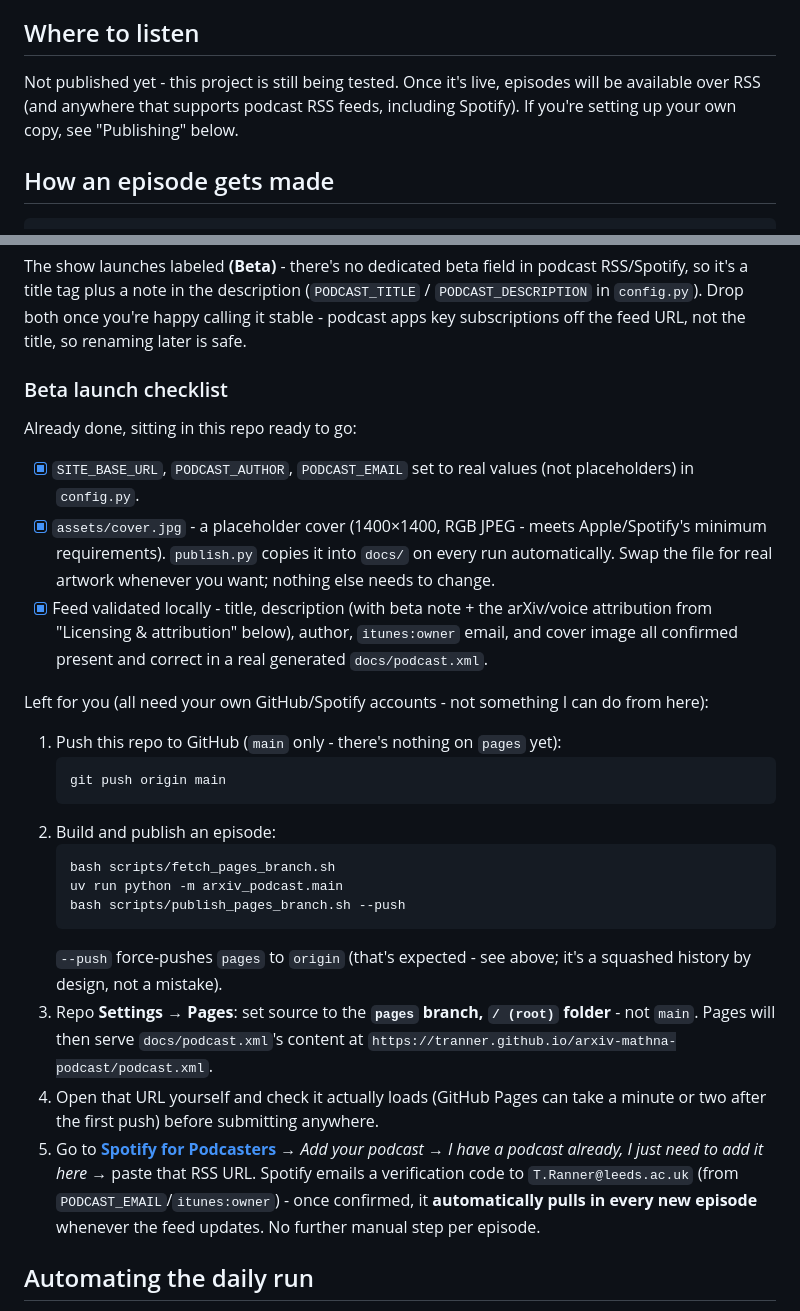
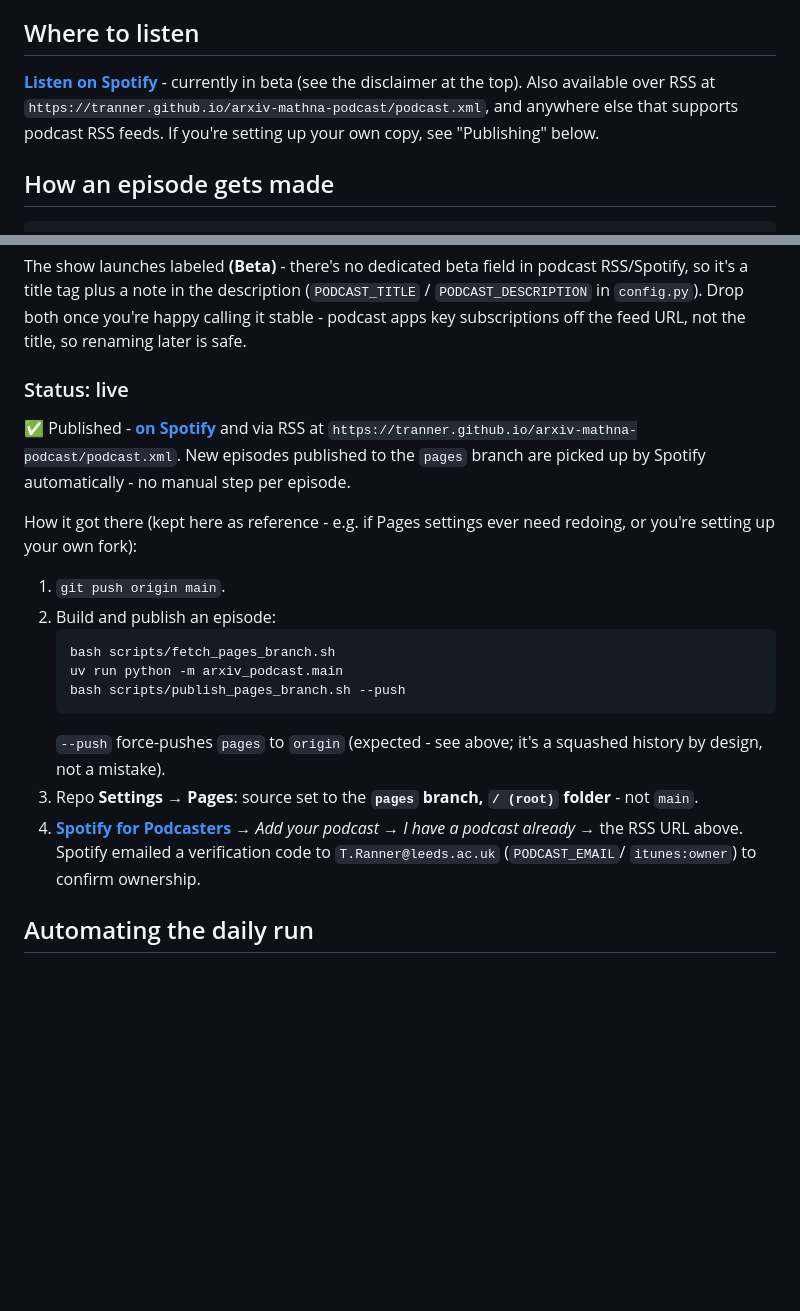
Before and after one commit to tranner/arxiv-mathna-podcast, a Markdown page: README.md, 2 parts joined by grey strips. Drawn GitHub-style; blank space fills up the shorter version.

Commit message:
README: link the live Spotify show, mark publishing as done
The podcast is now actually live - https://open.spotify.com/show/0345rjHw2wCOY6o5ILJCaC
"Where to listen" links it directly instead of saying "not published
yet", and the publishing checklist is reframed from a to-do list into
a "how it got there" reference (still useful if Pages settings ever
need redoing, or for anyone setting up their own fork).

Co-Authored-By: Claude Sonnet 5 <noreply@anthropic.com>
Claude-Session: https://claude.ai/code/session_0168ZZyKi6SsEC6wTPhL6E9x

````diff
--- a/README.md
+++ b/README.md
@@ -18,10 +18,11 @@ happens automatically, once a day.
 
 ## Where to listen
 
-Not published yet - this project is still being tested. Once it's live,
-episodes will be available over RSS (and anywhere that supports podcast
-RSS feeds, including Spotify). If you're setting up your own copy, see
-"Publishing" below.
+**[Listen on Spotify](https://open.spotify.com/show/0345rjHw2wCOY6o5ILJCaC)** -
+currently in beta (see the disclaimer at the top). Also available over RSS
+at `https://tranner.github.io/arxiv-mathna-podcast/podcast.xml`, and
+anywhere else that supports podcast RSS feeds. If you're setting up your
+own copy, see "Publishing" below.
 
 ## How an episode gets made
 
@@ -160,45 +161,30 @@ podcast RSS/Spotify, so it's a title tag plus a note in the description
 you're happy calling it stable - podcast apps key subscriptions off the feed
 URL, not the title, so renaming later is safe.
 
-### Beta launch checklist
+### Status: live
 
-Already done, sitting in this repo ready to go:
-- [x] `SITE_BASE_URL`, `PODCAST_AUTHOR`, `PODCAST_EMAIL` set to real values
-      (not placeholders) in `config.py`.
-- [x] `assets/cover.jpg` - a placeholder cover (1400×1400, RGB JPEG - meets
-      Apple/Spotify's minimum requirements). `publish.py` copies it into
-      `docs/` on every run automatically. Swap the file for real artwork
-      whenever you want; nothing else needs to change.
-- [x] Feed validated locally - title, description (with beta note + the
-      arXiv/voice attribution from "Licensing & attribution" below), author,
-      `itunes:owner` email, and cover image all confirmed present and
-      correct in a real generated `docs/podcast.xml`.
+✅ Published - **[on Spotify](https://open.spotify.com/show/0345rjHw2wCOY6o5ILJCaC)**
+and via RSS at `https://tranner.github.io/arxiv-mathna-podcast/podcast.xml`.
+New episodes published to the `pages` branch are picked up by Spotify
+automatically - no manual step per episode.
 
-Left for you (all need your own GitHub/Spotify accounts - not something I
-can do from here):
-1. Push this repo to GitHub (`main` only - there's nothing on `pages` yet):
-   ```bash
-   git push origin main
-   ```
+How it got there (kept here as reference - e.g. if Pages settings ever need
+redoing, or you're setting up your own fork):
+1. `git push origin main`.
 2. Build and publish an episode:
    ```bash
    bash scripts/fetch_pages_branch.sh
    uv run python -m arxiv_podcast.main
    bash scripts/publish_pages_branch.sh --push
    ```
-   `--push` force-pushes `pages` to `origin` (that's expected - see above;
-   it's a squashed history by design, not a mistake).
-3. Repo **Settings → Pages**: set source to the **`pages` branch, `/ (root)`
-   folder** - not `main`. Pages will then serve `docs/podcast.xml`'s content
-   at `https://tranner.github.io/arxiv-mathna-podcast/podcast.xml`.
-4. Open that URL yourself and check it actually loads (GitHub Pages can take
-   a minute or two after the first push) before submitting anywhere.
-5. Go to **[Spotify for Podcasters](https://podcasters.spotify.com/)** →
-   *Add your podcast* → *I have a podcast already, I just need to add it here*
-   → paste that RSS URL. Spotify emails a verification code to
-   `T.Ranner@leeds.ac.uk` (from `PODCAST_EMAIL`/`itunes:owner`) - once
-   confirmed, it **automatically pulls in every new episode** whenever the
-   feed updates. No further manual step per episode.
+   `--push` force-pushes `pages` to `origin` (expected - see above; it's a
+   squashed history by design, not a mistake).
+3. Repo **Settings → Pages**: source set to the **`pages` branch, `/ (root)`
+   folder** - not `main`.
+4. **[Spotify for Podcasters](https://podcasters.spotify.com/)** → *Add your
+   podcast* → *I have a podcast already* → the RSS URL above. Spotify emailed
+   a verification code to `T.Ranner@leeds.ac.uk` (`PODCAST_EMAIL`/
+   `itunes:owner`) to confirm ownership.
 
 ## Automating the daily run
 
````
